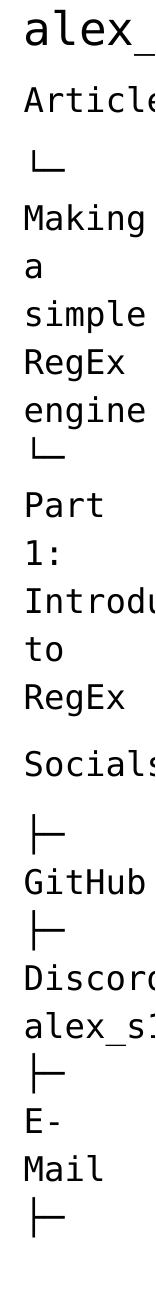
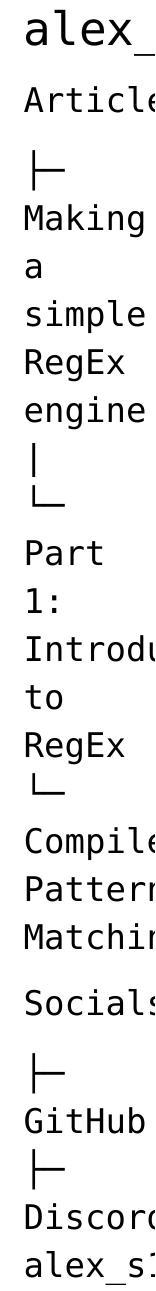
Before and after one commit to alex-s168/website, a Typst document (pages/index.typ, which reads common.typ): part of the page, cut so that both start at the same text. Compiled offline with Typst 0.15.

```diff
--- a/common.typ
+++ b/common.typ
@@ -211,22 +211,28 @@
 }
 
 #let table-of-contents() = {
-  html-style(class:"table-of-contents", "", [
-    #box(
+  html-style(class:"table-of-contents", "", box(
       stroke: black,
       radius: 2pt,
       inset: 3%,
-    )[
-      Table of contents\
-      #context {
-        let idx = state("stupid-gen-page-state", 0);
-        gen-tree-from-headings(query(heading),
+    [Table of contents\
+      #let idx = state("stupid-gen-page-state", 0);
+
+      #context gen-tree-from-headings(query(heading),
           elemfn: (content, x) => {
-            [#content #context html-span((class:"headingr",id:"headingr-"+str(idx.get())), link(x.location(), x.body)) #context idx.update(x=> x + 1) #br()]
+            [
+              #html-opt-elem("p", (style:"line-height:1.1"))[
+                #html-style("display:flex; text-indent:0pt;")[
+                  #html-style("margin-right: 11pt;", content)
+                  #html-style("flex:1;")[
+                    #context html-span((class:"headingr",id:"headingr-"+str(idx.get())), link(x.location(), x.body))
+                    #context idx.update(x=> x + 1)
+                  ]
+                ]
+              ]
+            ]
           })
-      }
-    ]
-    #html-script-dom-onload("
+    ])) + html-style(class:"table-of-contents", "", html-script-dom-onload("
       let tags = ['h2','h3','h4'].flatMap(x => Array.from(document.getElementsByTagName(x)));
       document.getElementById('headingr-0').classList.add('current')
       document.addEventListener('scroll', (event) => {
```
Also changed, not shown: pages/compiler-pattern-matching.typ (+1 -1 lines), pages/index.typ (+1 -0 lines), common.typ (3 more changed lines).
